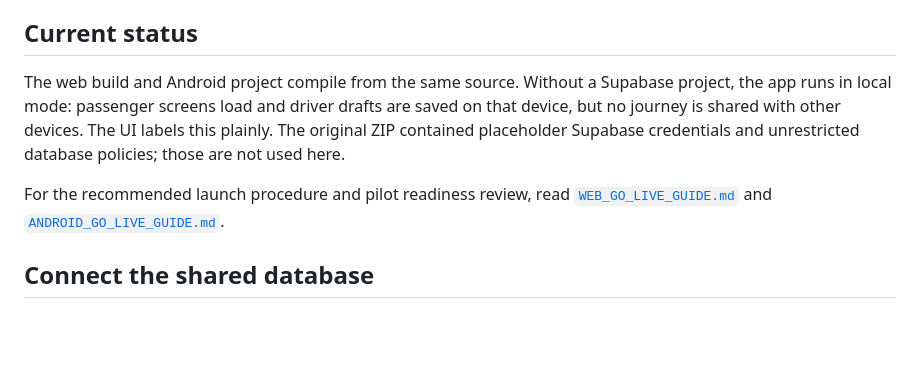
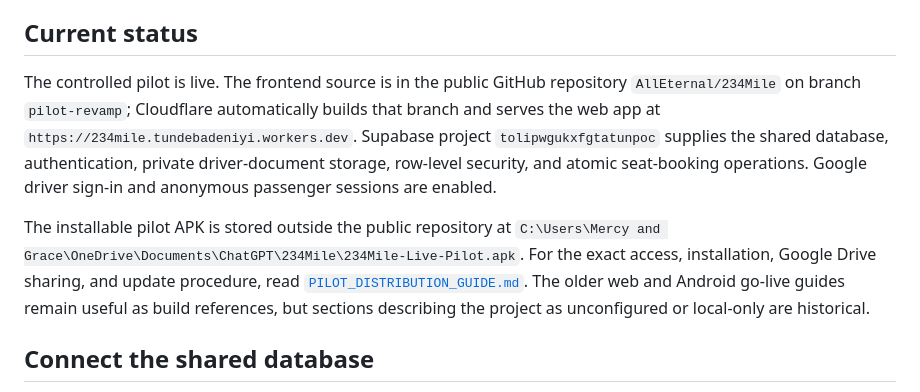
Before and after one commit to AllEternal/234Mile, a Markdown page: README.md, the part around the change. Drawn GitHub-style; blank space fills up the shorter version.

Commit message:
Add pilot access and distribution guide

```diff
--- a/README.md
+++ b/README.md
@@ -4,9 +4,9 @@ One responsive codebase for the web and Android. Passengers browse published int
 
 ## Current status
 
-The web build and Android project compile from the same source. Without a Supabase project, the app runs in local mode: passenger screens load and driver drafts are saved on that device, but no journey is shared with other devices. The UI labels this plainly. The original ZIP contained placeholder Supabase credentials and unrestricted database policies; those are not used here.
+The controlled pilot is live. The frontend source is in the public GitHub repository `AllEternal/234Mile` on branch `pilot-revamp`; Cloudflare automatically builds that branch and serves the web app at `https://234mile.tundebadeniyi.workers.dev`. Supabase project `tolipwgukxfgtatunpoc` supplies the shared database, authentication, private driver-document storage, row-level security, and atomic seat-booking operations. Google driver sign-in and anonymous passenger sessions are enabled.
 
-For the recommended launch procedure and pilot readiness review, read [`WEB_GO_LIVE_GUIDE.md`](WEB_GO_LIVE_GUIDE.md) and [`ANDROID_GO_LIVE_GUIDE.md`](ANDROID_GO_LIVE_GUIDE.md).
+The installable pilot APK is stored outside the public repository at `C:\Users\Mercy and Grace\OneDrive\Documents\ChatGPT\234Mile\234Mile-Live-Pilot.apk`. For the exact access, installation, Google Drive sharing, and update procedure, read [`PILOT_DISTRIBUTION_GUIDE.md`](PILOT_DISTRIBUTION_GUIDE.md). The older web and Android go-live guides remain useful as build references, but sections describing the project as unconfigured or local-only are historical.
 
 ## Connect the shared database
 
```
Also changed, not shown: PILOT_DISTRIBUTION_GUIDE.md (added, +134 -0 lines).
